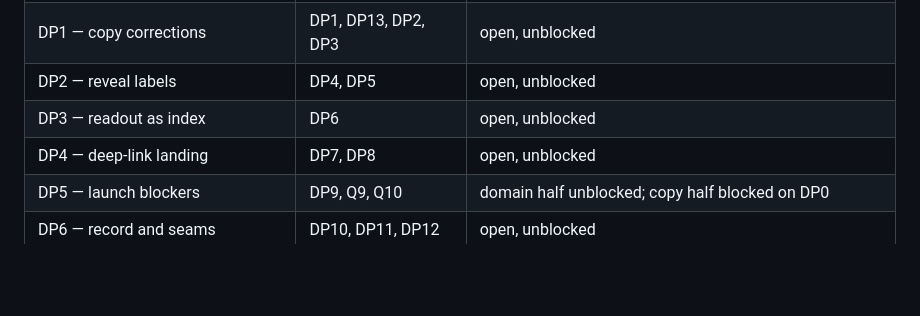
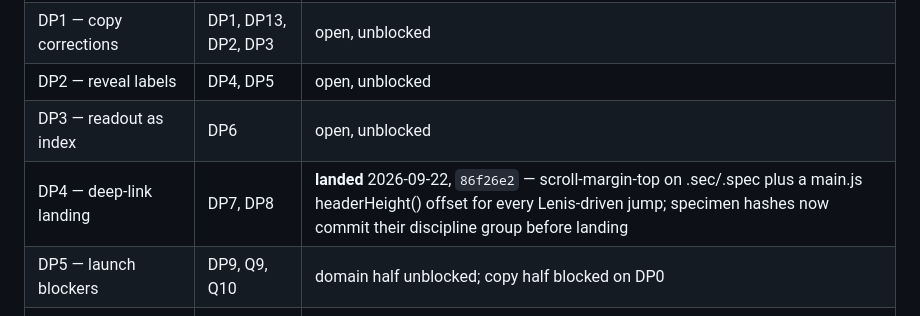
Before and after one commit to Brychenka/Vitnyr-v2, a Markdown page: DESIGN-PASS-III.md, the part around the change. Drawn GitHub-style; blank space fills up the shorter version.

Commit message:
DESIGN-PASS-III.md: record DP4 (deep-link landing) as landed
Co-Authored-By: Claude Sonnet 5 <noreply@anthropic.com>

```diff
--- a/DESIGN-PASS-III.md
+++ b/DESIGN-PASS-III.md
@@ -627,7 +627,7 @@ nearly nine screens long — only becomes answerable once the height is known.
 | DP1 — copy corrections | DP1, DP13, DP2, DP3 | open, unblocked |
 | DP2 — reveal labels | DP4, DP5 | open, unblocked |
 | DP3 — readout as index | DP6 | open, unblocked |
-| DP4 — deep-link landing | DP7, DP8 | open, unblocked |
+| DP4 — deep-link landing | DP7, DP8 | **landed** 2026-09-22, `86f26e2` — scroll-margin-top on .sec/.spec plus a main.js headerHeight() offset for every Lenis-driven jump; specimen hashes now commit their discipline group before landing |
 | DP5 — launch blockers | DP9, Q9, Q10 | domain half unblocked; copy half blocked on DP0 |
 | DP6 — record and seams | DP10, DP11, DP12 | open, unblocked |
 | DP7 — the phone + DP0's outcomes | — | blocked on DP0 and on re-measurement |
```
